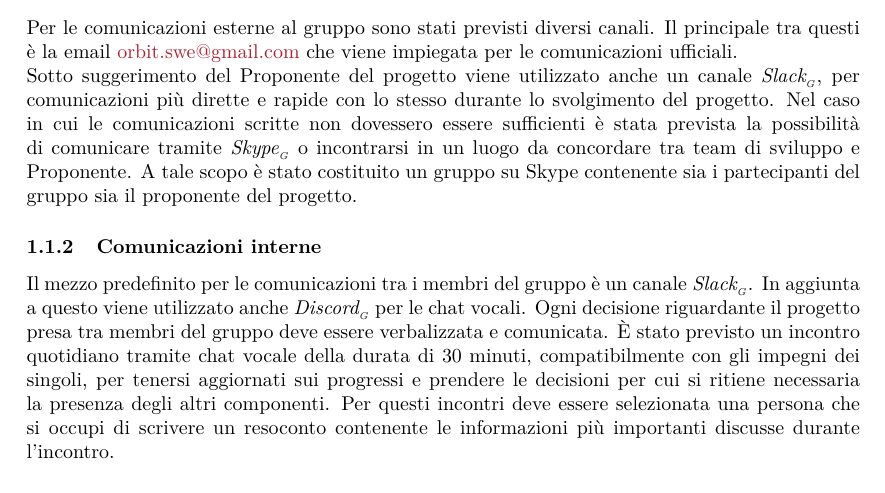
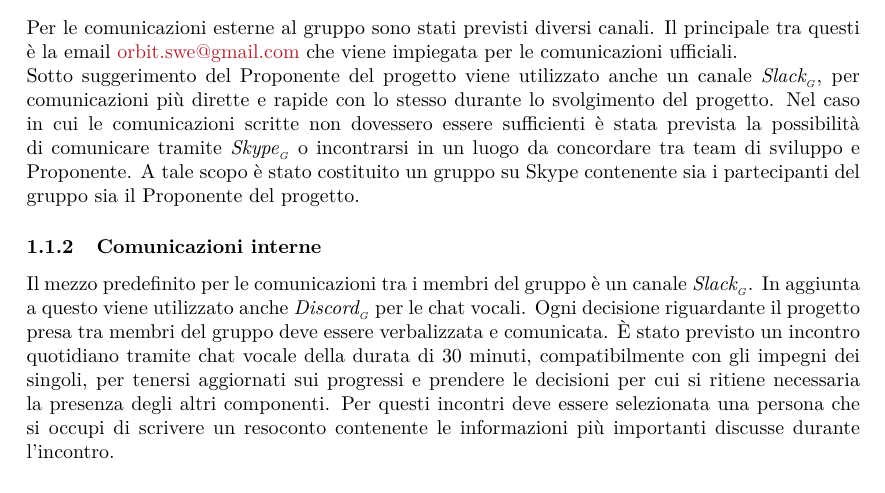
Before and after one commit to or-bit/WIP-docs, a LaTeX document (LaTex/documenti/NormeDiProgetto/NormeDiProgetto.tex, which reads LaTex/documenti/NormeDiProgetto/capitolo-collaborazione.tex): part of page 8 of 48, cut so that both start at the same text. Compiled offline with pdfLaTeX; a LaTeX package or settings file that is missing is left out.

Commit message:
fix proponente Norme di Progetto
Proponente deve essere scritto con la lettera maiuscola come stabilito nelle norme

```diff
--- a/LaTex/documenti/NormeDiProgetto/capitolo-collaborazione.tex
+++ b/LaTex/documenti/NormeDiProgetto/capitolo-collaborazione.tex
@@ -5,7 +5,7 @@
 \subsubsection{Comunicazioni esterne}
 Per le comunicazioni esterne al gruppo sono stati previsti diversi canali.
 Il principale tra questi è la \email{} \href{mailto:\GroupEmail}{\GroupEmail}{} che viene impiegata per le comunicazioni ufficiali.\\
-Sotto suggerimento del Proponente del progetto viene utilizzato anche un canale \glossario{Slack}, per comunicazioni più dirette e rapide con lo stesso durante lo svolgimento del progetto. Nel caso in cui le comunicazioni scritte non dovessero essere sufficienti è stata prevista la possibilità di comunicare tramite \glossario{Skype} o incontrarsi in un luogo da concordare tra team di sviluppo e Proponente. A tale scopo è stato costituito un gruppo su Skype contenente sia i partecipanti del gruppo sia il proponente del progetto.
+Sotto suggerimento del Proponente del progetto viene utilizzato anche un canale \glossario{Slack}, per comunicazioni più dirette e rapide con lo stesso durante lo svolgimento del progetto. Nel caso in cui le comunicazioni scritte non dovessero essere sufficienti è stata prevista la possibilità di comunicare tramite \glossario{Skype} o incontrarsi in un luogo da concordare tra team di sviluppo e Proponente. A tale scopo è stato costituito un gruppo su Skype contenente sia i partecipanti del gruppo sia il Proponente del progetto.
 
 \subsubsection{Comunicazioni interne} \label{sec:comunicazioni_interne}
 Il mezzo predefinito per le comunicazioni tra i membri del gruppo è un canale \glossario{Slack}.
```
